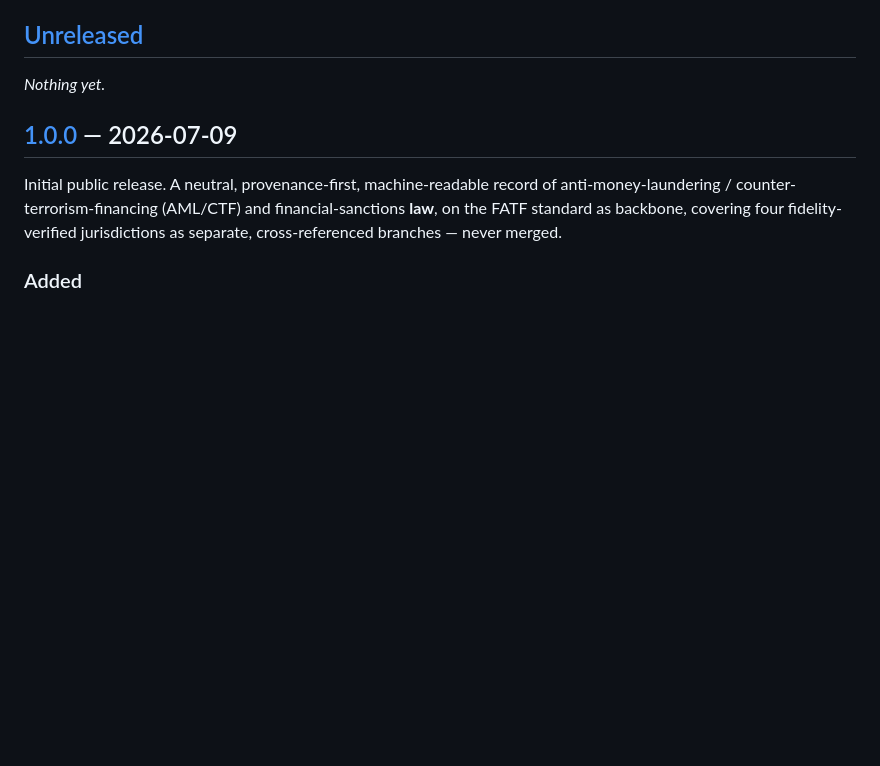
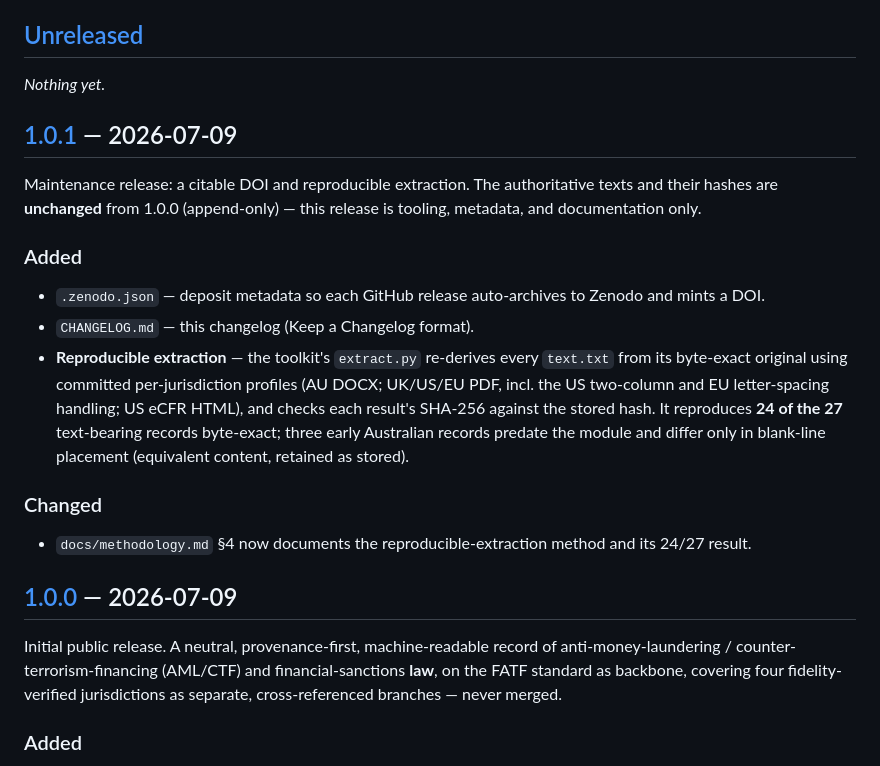
Before and after one commit to dacheah/aml-sanctions-law-corpus, a Markdown page: CHANGELOG.md, the part around one of its changes. Drawn GitHub-style; blank space fills up the shorter version.

Commit message:
v1.0.1: .zenodo.json, reproducible extraction docs, changelog

```diff
--- a/CHANGELOG.md
+++ b/CHANGELOG.md
@@ -15,6 +15,25 @@ never an in-place edit.
 ## [Unreleased]
 
 _Nothing yet._
+
+## [1.0.1] — 2026-07-09
+
+Maintenance release: a citable DOI and reproducible extraction. The authoritative texts and their hashes
+are **unchanged** from 1.0.0 (append-only) — this release is tooling, metadata, and documentation only.
+
+### Added
+
+- `.zenodo.json` — deposit metadata so each GitHub release auto-archives to Zenodo and mints a DOI.
+- `CHANGELOG.md` — this changelog (Keep a Changelog format).
+- **Reproducible extraction** — the toolkit's `extract.py` re-derives every `text.txt` from its byte-exact
+  original using committed per-jurisdiction profiles (AU DOCX; UK/US/EU PDF, incl. the US two-column and EU
+  letter-spacing handling; US eCFR HTML), and checks each result's SHA-256 against the stored hash. It
+  reproduces **24 of the 27** text-bearing records byte-exact; three early Australian records predate the
+  module and differ only in blank-line placement (equivalent content, retained as stored).
+
+### Changed
+
+- `docs/methodology.md` §4 now documents the reproducible-extraction method and its 24/27 result.
 
 ## [1.0.0] — 2026-07-09
 
```
Also changed, not shown: other parts of CHANGELOG.md (+2 -1 lines).
